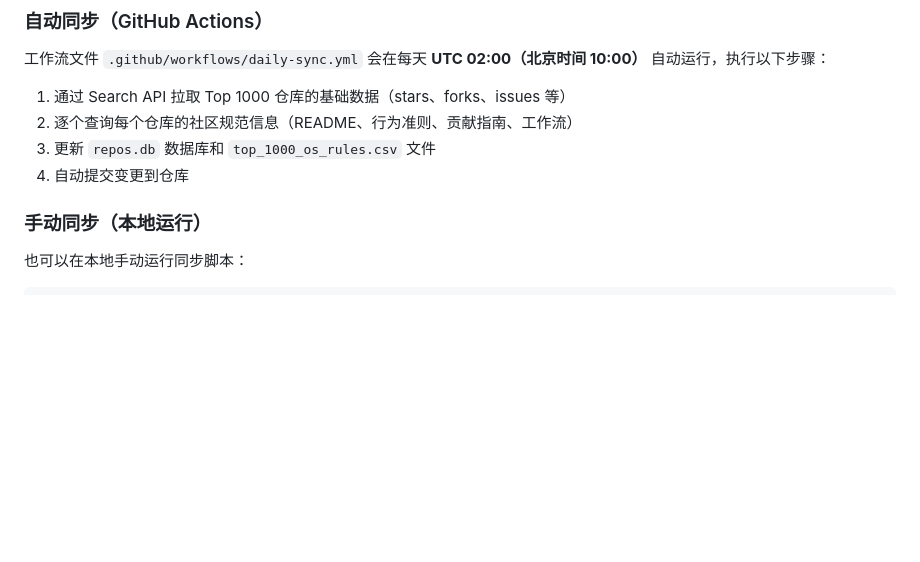
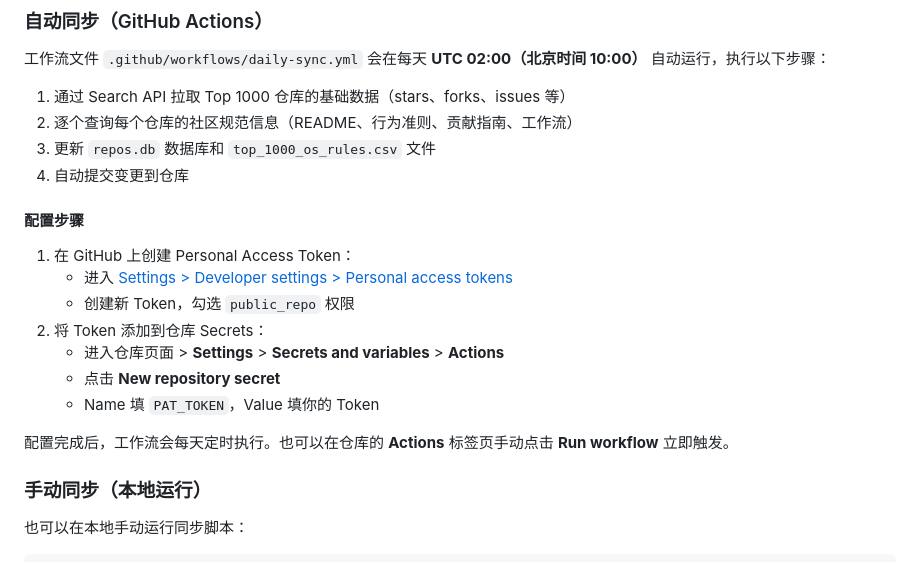
Before and after one commit to BioConvolutionyt/StarRank-Daily, a Markdown page: README.md, the part around one of its changes. GitHub-like rendering; blank space fills up the shorter version.

```diff
--- a/README.md
+++ b/README.md
@@ -81,6 +100,18 @@ http://localhost:5000
 2. 逐个查询每个仓库的社区规范信息（README、行为准则、贡献指南、工作流）
 3. 更新 `repos.db` 数据库和 `top_1000_os_rules.csv` 文件
 4. 自动提交变更到仓库
+
+#### 配置步骤
+
+1. 在 GitHub 上创建 Personal Access Token：
+   - 进入 [Settings > Developer settings > Personal access tokens](https://github.com/settings/tokens)
+   - 创建新 Token，勾选 `public_repo` 权限
+2. 将 Token 添加到仓库 Secrets：
+   - 进入仓库页面 > **Settings** > **Secrets and variables** > **Actions**
+   - 点击 **New repository secret**
+   - Name 填 `PAT_TOKEN`，Value 填你的 Token
+
+配置完成后，工作流会每天定时执行。也可以在仓库的 **Actions** 标签页手动点击 **Run workflow** 立即触发。
 
 ### 手动同步（本地运行）
 
```
Also changed, not shown: other parts of README.md (+36 -4 lines).
